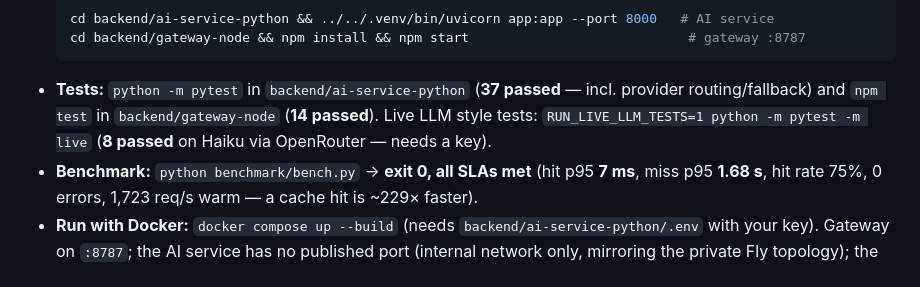
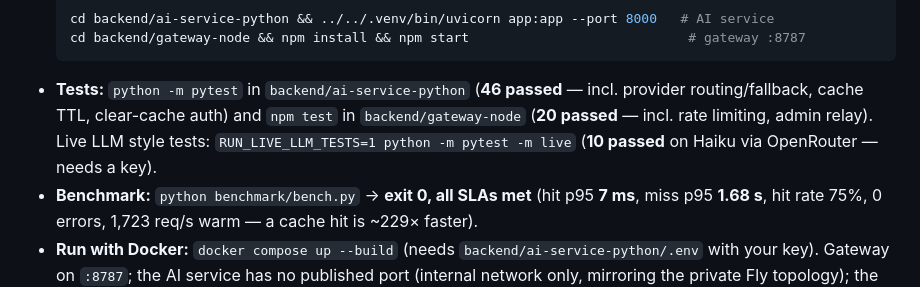
Before and after one commit to Bhardwaj-Saurabh/fde-live-translator-widget, a Markdown page: README.md, the part around one of its changes. GitHub-like rendering.

````diff
--- a/README.md
+++ b/README.md
@@ -434,9 +434,10 @@ Every FDE project is submitted as a **Product Evaluation + a video demo**.
   cd backend/ai-service-python && ../../.venv/bin/uvicorn app:app --port 8000   # AI service
   cd backend/gateway-node && npm install && npm start                            # gateway :8787
   ```
-- **Tests:** `python -m pytest` in `backend/ai-service-python` (**37 passed** — incl. provider
-  routing/fallback) and `npm test` in `backend/gateway-node` (**14 passed**). Live LLM style tests:
-  `RUN_LIVE_LLM_TESTS=1 python -m pytest -m live` (**8 passed** on Haiku via OpenRouter — needs a key).
+- **Tests:** `python -m pytest` in `backend/ai-service-python` (**46 passed** — incl. provider
+  routing/fallback, cache TTL, clear-cache auth) and `npm test` in `backend/gateway-node`
+  (**20 passed** — incl. rate limiting, admin relay). Live LLM style tests:
+  `RUN_LIVE_LLM_TESTS=1 python -m pytest -m live` (**10 passed** on Haiku via OpenRouter — needs a key).
 - **Benchmark:** `python benchmark/bench.py` → **exit 0, all SLAs met**
   (hit p95 **7 ms**, miss p95 **1.68 s**, hit rate 75%, 0 errors, 1,723 req/s warm — a cache hit is ~229× faster).
 - **Run with Docker:** `docker compose up --build` (needs `backend/ai-service-python/.env` with your
````
Also changed, not shown: other parts of README.md (+60 -0 lines).
